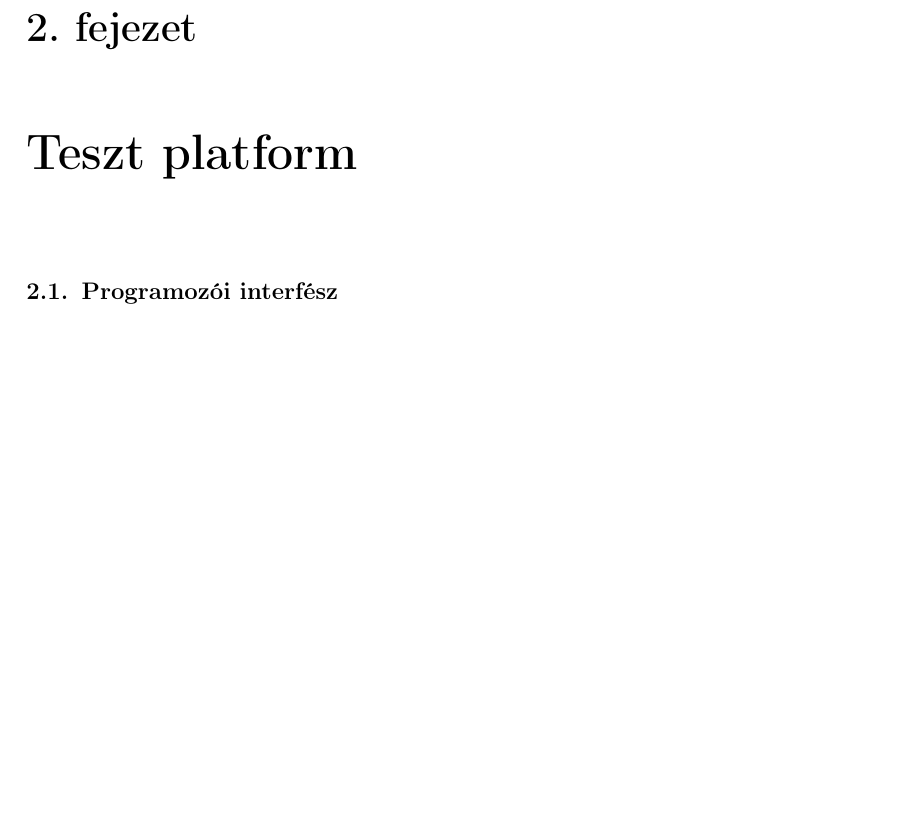
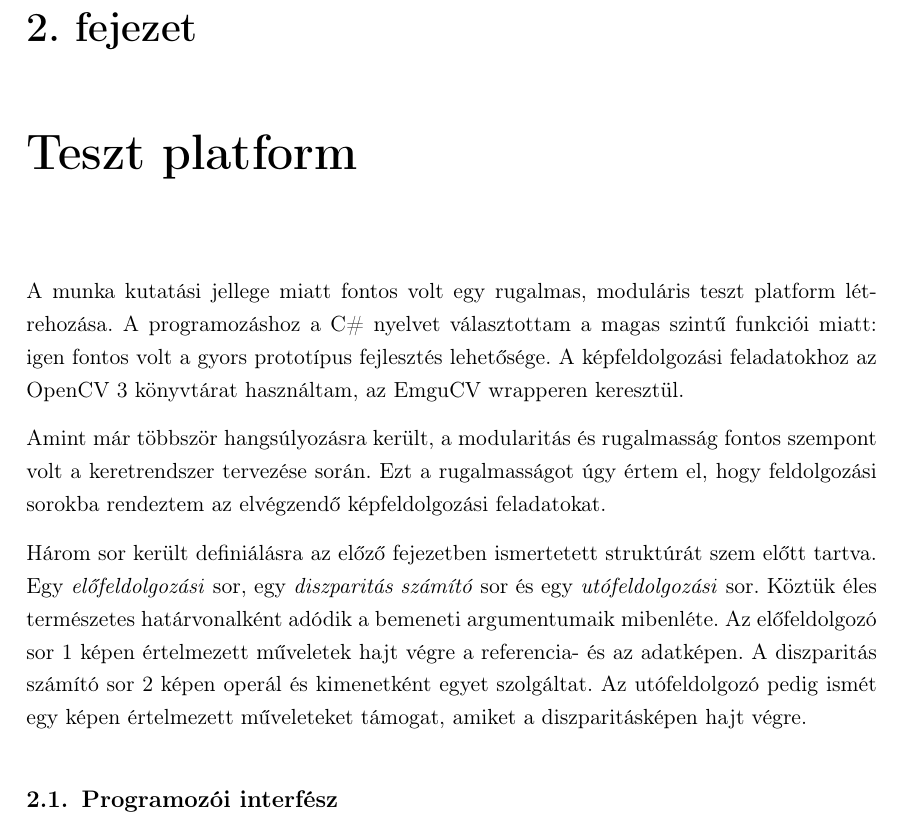
Before and after one commit to doctordanyi/2016_onlab2_doc, a LaTeX document (onlab2.tex, which reads chapter2.tex): part of page 11 of 15, cut so that both start at the same text, the shorter picture padded with empty space. Compiled offline with pdfLaTeX.

Commit message:
Started working on chapter 2

```diff
--- a/chapter2.tex
+++ b/chapter2.tex
@@ -1,6 +1,22 @@
 %-----------------------------------------------------------------------------------------------
 \chapter{Teszt platform}\label{sect:Software}
 %-----------------------------------------------------------------------------------------------
+
+A munka kutatási jellege miatt fontos volt egy rugalmas, moduláris teszt platform létrehozása.
+A programozáshoz a C\# nyelvet választottam a magas szintű funkciói miatt: igen fontos volt a gyors prototípus fejlesztés lehetősége.
+A képfeldolgozási feladatokhoz az OpenCV 3 könyvtárat használtam, az EmguCV wrapperen keresztül.
+
+Amint már többször hangsúlyozásra került, a modularitás és rugalmasság fontos szempont volt a keretrendszer tervezése során.
+Ezt a rugalmasságot úgy értem el, hogy feldolgozási sorokba rendeztem az elvégzendő képfeldolgozási feladatokat.
+
+Három sor került definiálásra az előző fejezetben ismertetett struktúrát szem előtt tartva.
+Egy \emph{előfeldolgozási} sor, egy \emph{diszparitás számító} sor és egy \emph{utófeldolgozási} sor.
+Köztük éles természetes határvonalként adódik a bemeneti argumentumaik mibenléte.
+Az előfeldolgozó sor 1 képen értelmezett műveletek hajt végre a referencia- és az adatképen.
+A diszparitás számító sor 2 képen operál és kimenetként egyet szolgáltat.
+Az utófeldolgozó pedig ismét egy képen értelmezett műveleteket támogat, amiket a diszparitásképen hajt végre.
+
+
 
 %-----------------------------------------------------------------------------------------------
 \section{Programozói interfész}\label{sect:ProgInterface}
```
